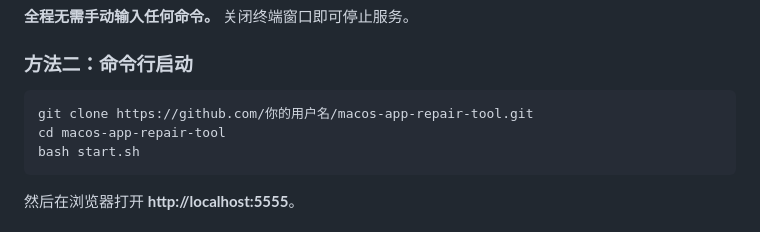
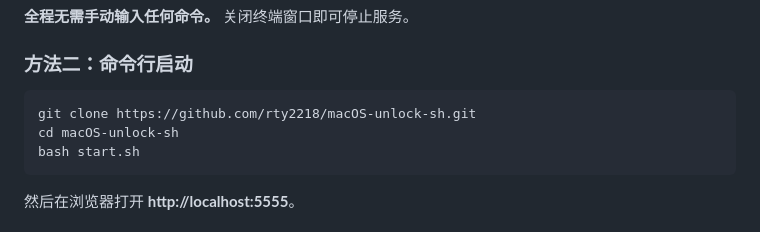
Before and after one commit to rty2218/macOS-unlock-sh, a Markdown page: README.md, the part around one of its changes. GitHub-like rendering.

Commit message:
docs: 更新 GitHub 链接

````diff
--- a/README.md
+++ b/README.md
@@ -90,8 +90,8 @@ codesign --force --deep --sign - /Applications/App.app
 ### 方法二：命令行启动
 
 ```bash
-git clone https://github.com/你的用户名/macos-app-repair-tool.git
-cd macos-app-repair-tool
+git clone https://github.com/rty2218/macOS-unlock-sh.git
+cd macOS-unlock-sh
 bash start.sh
 ```
 
````
Also changed, not shown: other parts of README.md (+1 -1 lines).
